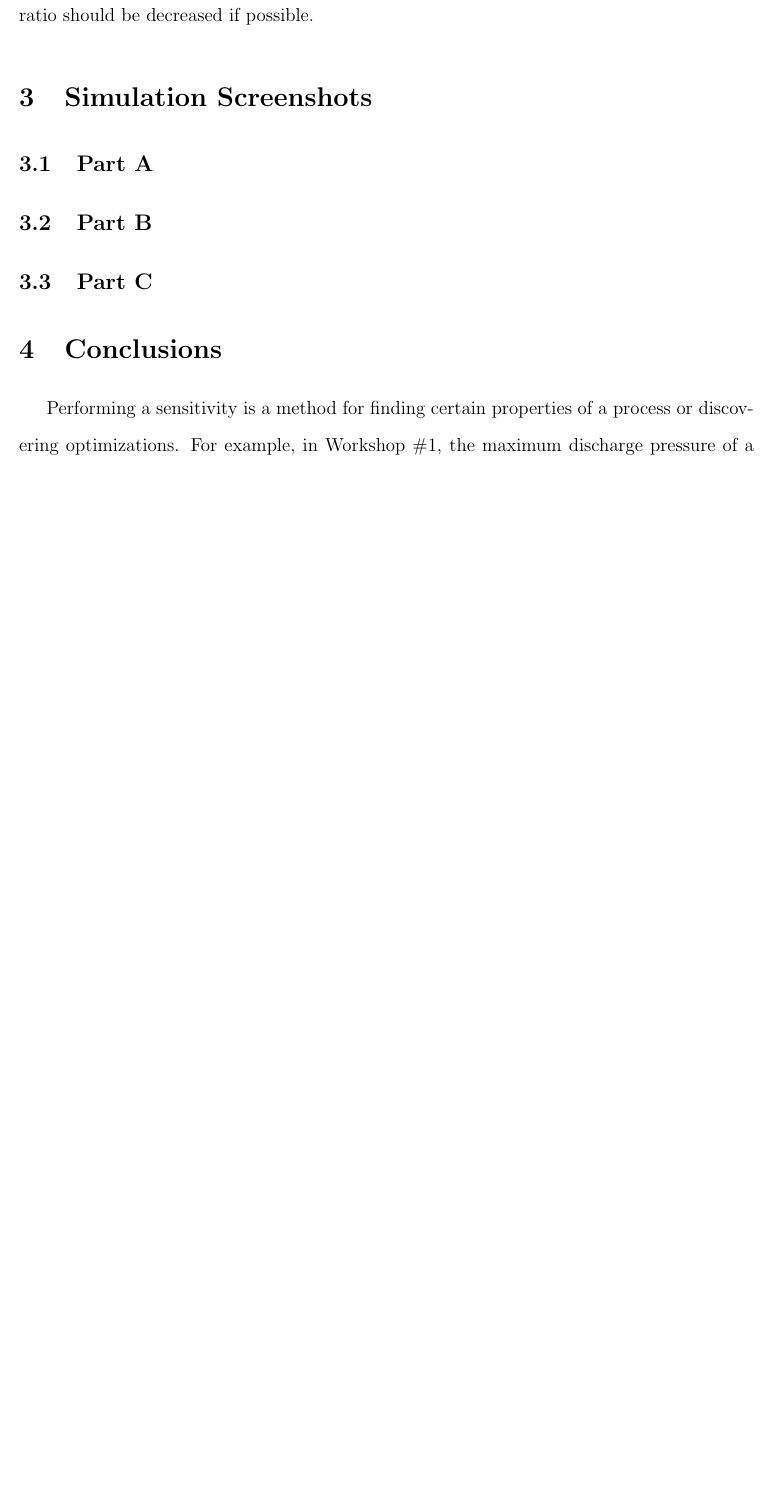
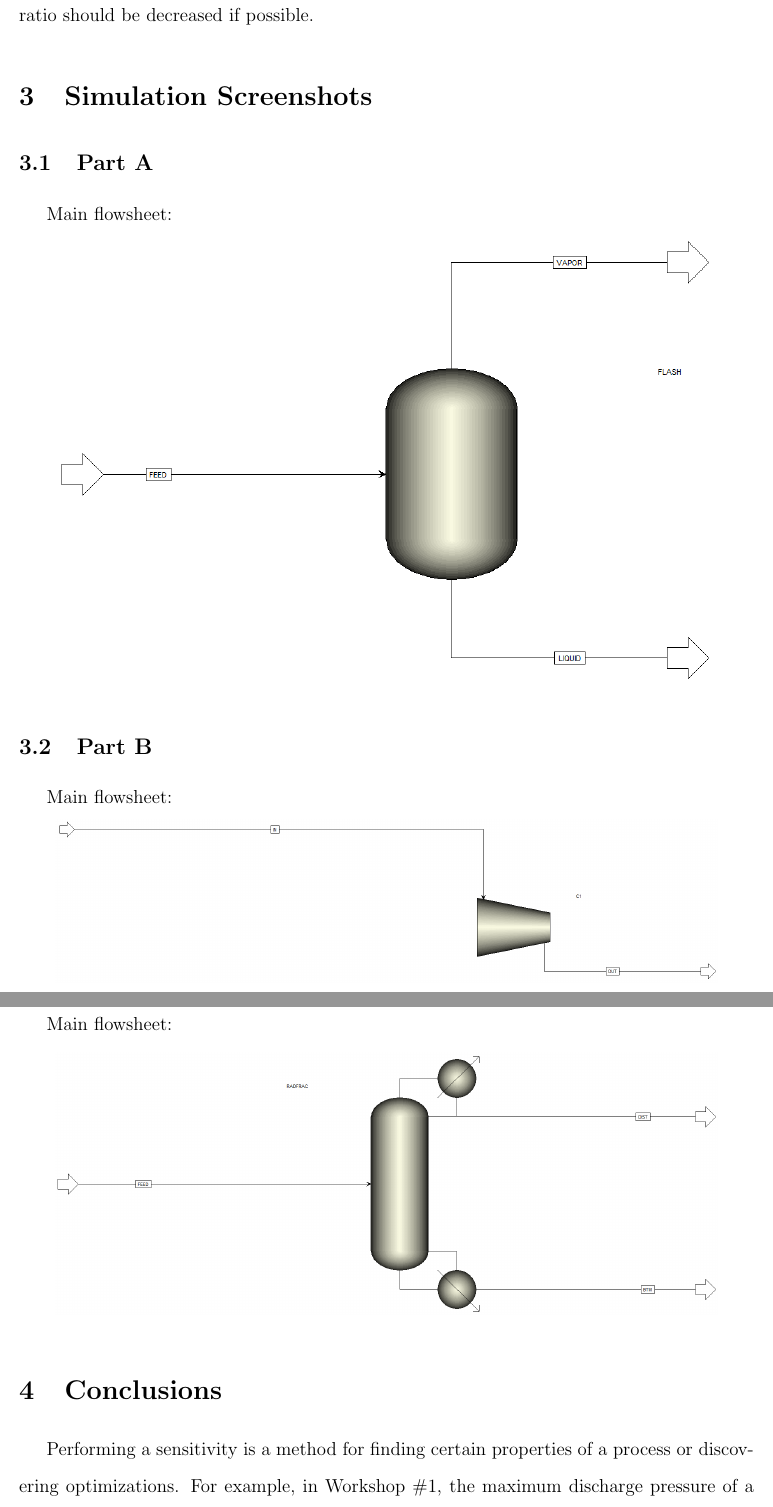
Before and after one commit to nibhscripta/Spring-2023, a LaTeX document (CHEN 425/Workshop 5/main.tex): part of page 6 of 6 before the commit and two parts of pages 6 and 7 of 7 after it, the two joined at a grey line, cut so that both start at the same text, the shorter picture padded with empty space. Compiled offline with pdfLaTeX.

Commit message:
code HW5

```diff
--- a/CHEN 425/Workshop 5/main.tex
+++ b/CHEN 425/Workshop 5/main.tex
@@ -97,9 +97,27 @@ The total column duty increases as the mass reflux ration increases because the
 
 \subsection{Part A}
 
+Main flowsheet:
+
+\begin{center}
+    \includegraphics[width=0.9\textwidth]{assets/flow2.png}
+\end{center}
+
 \subsection{Part B}
 
+Main flowsheet:
+
+\begin{center}
+    \includegraphics[width=0.9\textwidth]{assets/flow1.png}
+\end{center}
+
 \subsection{Part C}
+
+Main flowsheet:
+
+\begin{center}
+    \includegraphics[width=0.9\textwidth]{assets/flow3.png}
+\end{center}
 
 \section{Conclusions}
 
```
Also changed, not shown: CHEN 425/Workshop 5/assets/flow1.png (added), CHEN 425/Workshop 5/assets/flow2.png (added), CHEN 425/Workshop 5/assets/flow3.png (added), CHEN 425/Workshop 5/main.pdf, 1 other file.
